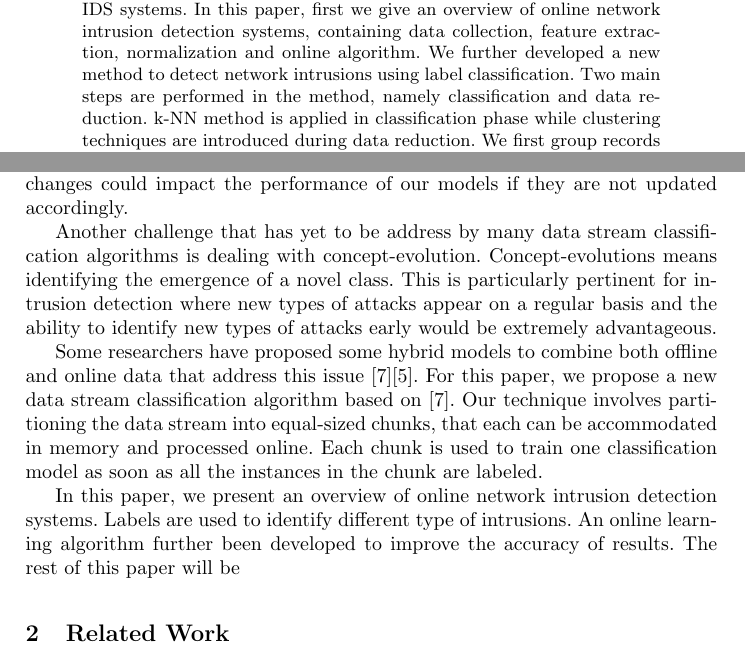
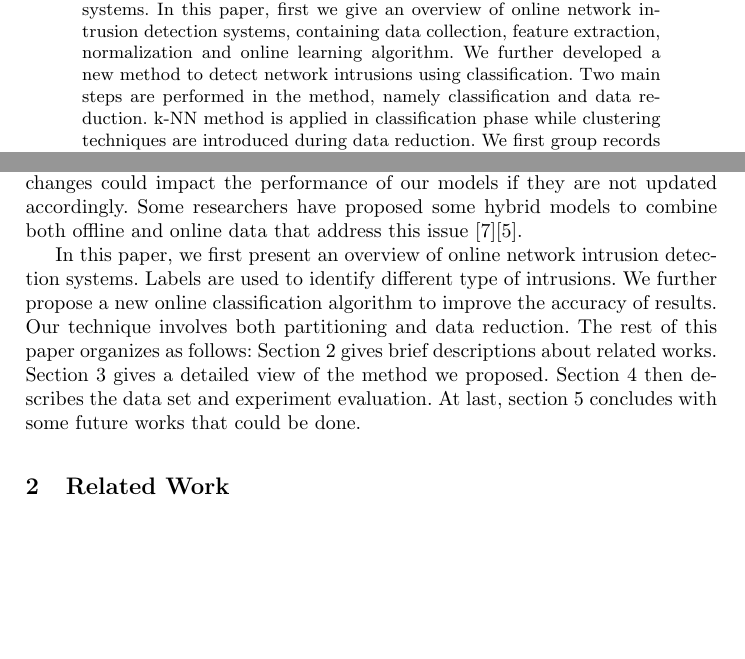
Before and after one commit to yestinchen/dmproject, a LaTeX paper (doc/Adaptive online network intrusion detection.tex): two parts of pages 1 and 2 of 13, joined at a grey line, cut so that both start at the same text, the shorter picture padded with empty space. Compiled offline with pdfLaTeX.

Commit message:
update introduction.

```diff
--- a/doc/Adaptive online network intrusion detection.tex
+++ b/doc/Adaptive online network intrusion detection.tex
@@ -31,7 +31,7 @@
 	{\tiny }
 	\begin{abstract} \label{abstract}
 
-		Online network intrusion detection has been an important issue in both stream data mining and network security. How to identify intrusions with fast and effective algorithms is the key to most of IDS systems. In this paper, first we give an overview of online network intrusion detection systems, containing data collection, feature extraction, normalization and online algorithm. We further developed a new method to detect network intrusions using label classification. Two main steps are performed in the method, namely classification and data reduction. k-NN method is applied in classification phase while clustering techniques are introduced during data reduction. We first group records with same label together, and using cluster centers instead of raw data records.  Experiments show that our method has better accuracy comparing with ECSMiner and k-NN. The influence of different values for parameters are also studied in this paper.
+		Online network intrusion detection has been an important issue in both stream data mining and network security. How to identify intrusions with fast and effective algorithms is the key to most of IDS systems. In this paper, first we give an overview of online network intrusion detection systems, containing data collection, feature extraction, normalization and online learning algorithm. We further developed a new method to detect network intrusions using classification. Two main steps are performed in the method, namely classification and data reduction. k-NN method is applied in classification phase while clustering techniques are introduced during data reduction. We first group records with same label together, and using cluster centers instead of raw data records.  Experiments show that our method has better accuracy comparing with ECSMiner and k-NN. The influence of different values for parameters are also studied in this paper.
 
 	\end{abstract}
 
@@ -43,14 +43,9 @@
 
 	Intrusion detection, as an important issue in network security, has been studied for many years. Many data mining methods have already been applied to this research area, such as: neural networks, support vector machines, decision trees and so on. Most of these methods are applied on static training dataset. Thus, for every new attack type we want to add, we would need to retrain the model again, which is inefficient and infeasible.
 
-	Many data stream classification algorithms have been proposed to address two major challenges relating to data streams: infinite length and concept-drift. Data streams can run indefinite and thus have infinite length. Therefore, a learning algorithm that requires multiple passes over a dataset is unsuitable, since it would require infinite storage and training time \cite{Siboni2014}. Concept-drift, in which the underlying concept of the data changes over the time, requires that the algorithm periodically update the model. For instance, changes in online user behaviour might result in changes to the network traffic data collected over time. These changes could impact the performance of our models if they are not updated accordingly.
+	Many data stream classification algorithms have been proposed to address two major challenges relating to data streams: infinite length and concept-drift. Data streams can run indefinite and thus have infinite length. Therefore, a learning algorithm that requires multiple passes over a dataset is unsuitable, since it would require infinite storage and training time \cite{Siboni2014}. Concept-drift, in which the underlying concept of the data changes over the time, requires that the algorithm periodically update the model. For instance, changes in online user behaviour might result in changes to the network traffic data collected over time. These changes could impact the performance of our models if they are not updated accordingly. Some researchers have proposed some hybrid models to combine both offline and online data that address this issue \cite{Siboni2014}\cite{Masud2013}.
 
-
-	Another challenge that has yet to be address by many data stream classification algorithms is dealing with concept-evolution. Concept-evolutions means identifying the emergence of a novel class. This is particularly pertinent for intrusion detection where new types of attacks appear on a regular basis and the ability to identify new types of attacks early would be extremely advantageous.
-
-	Some researchers have proposed some hybrid models to combine both offline and online data that address this issue \cite{Siboni2014}\cite{Masud2013}. For this paper, we propose a new data stream classification algorithm based on \cite{Siboni2014}. Our technique involves partitioning the data stream into equal-sized chunks, that each can be accommodated in memory and processed online. Each chunk is used to train one classification model as soon as all the instances in the chunk are labeled.
-
-	In this paper, we present an overview of online network intrusion detection systems. Labels are used to identify different type of intrusions. An online learning algorithm further been developed to improve the accuracy of results. The rest of this paper will be
+	In this paper, we first present an overview of online network intrusion detection systems. Labels are used to identify different type of intrusions. We further propose a new online classification algorithm to improve the accuracy of results. Our technique involves both partitioning and data reduction. The rest of this paper organizes as follows: Section~\ref{related work} gives brief descriptions about related works. Section~\ref{Our Method} gives a detailed view of the method we proposed. Section~\ref{Experiments} then describes the data set and experiment evaluation. At last, section~\ref{conclusion} concludes with some future works that could be done.
 
 	\section{Related Work} \label{related work}
 
```
